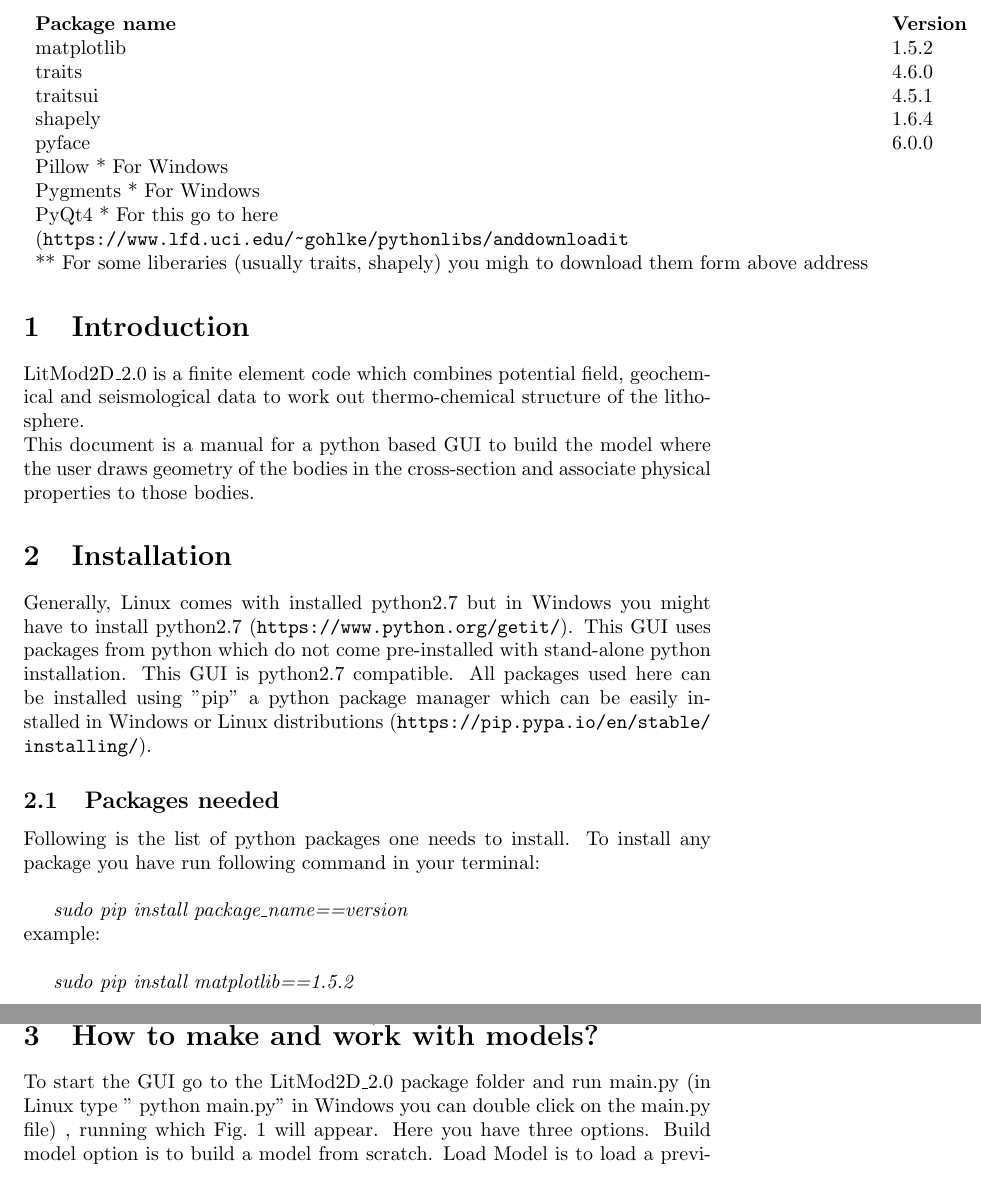
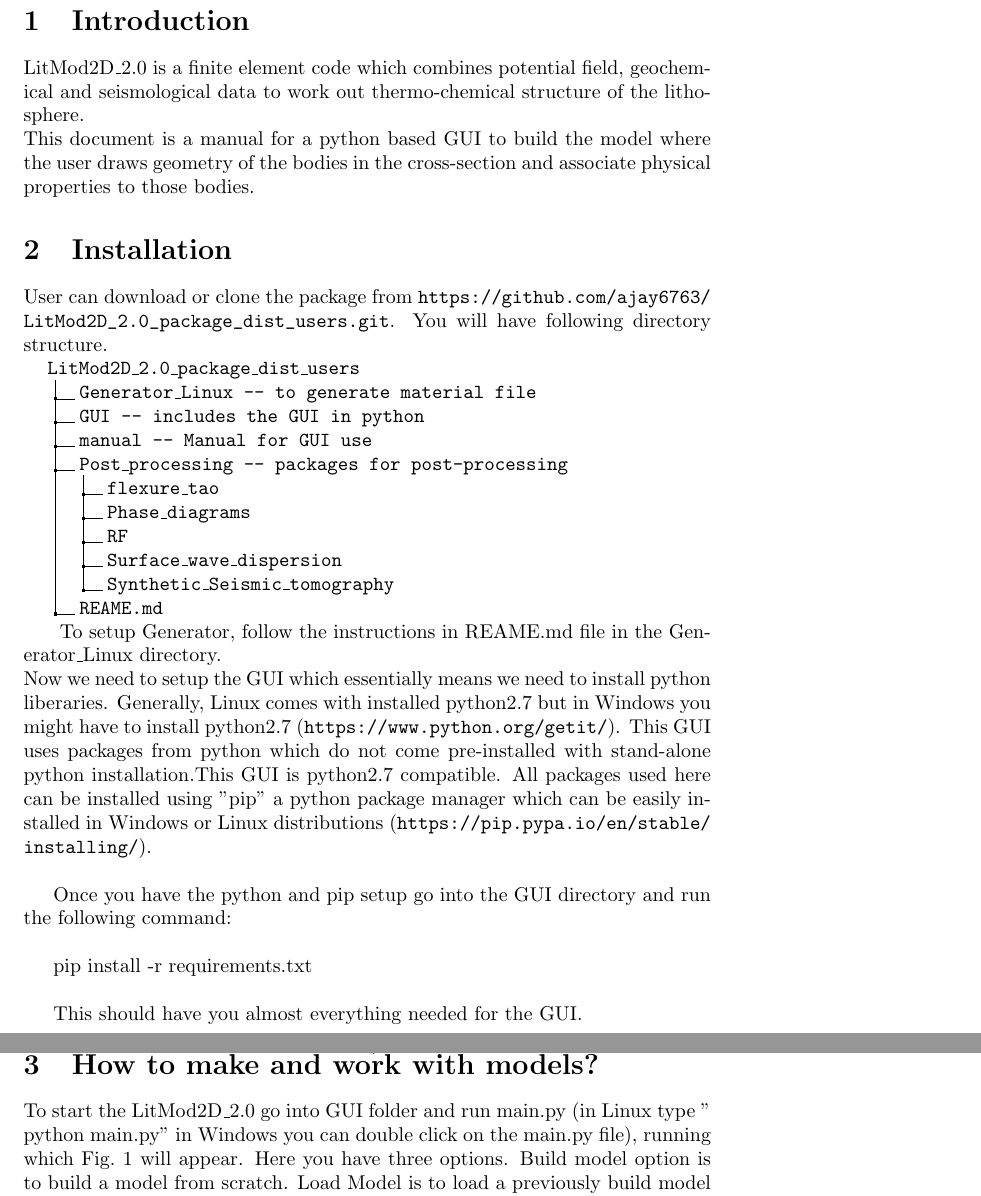
Before and after one commit to ajay6763/LitMod2D_2.0_package_dist_users, a LaTeX document (manual/LitMod_GUI_manual.tex): two parts of pages 2 and 3 of 11, joined at a grey line, cut at the place of the change. Compiled offline with pdfLaTeX.

Commit message:
udated the manual

```diff
--- a/manual/LitMod_GUI_manual.tex
+++ b/manual/LitMod_GUI_manual.tex
@@ -8,6 +8,7 @@
 \usepackage{rotating}
 \usepackage[]{authblk}
 \usepackage{url}
+\usepackage{dirtree}
 
 \title{LitMod2D\_2.0 python GUI manual}
 \author[1]{Ajay Kumar \thanks{SUBITOP (http://www.subitop.eu/home/)}}
@@ -32,36 +33,64 @@ LitMod2D\_2.0 is a finite element code which combines potential field, geochemic
 This document is a manual for a python based GUI to build the model where the user draws geometry of the bodies in the cross-section and associate physical properties to those bodies.
 
 \section{Installation}
-Generally, Linux comes with installed python2.7 but in Windows you might have to install python2.7 (\url{https://www.python.org/getit/}).
-This GUI uses packages from python which do not come pre-installed with stand-alone python installation. This GUI is python2.7 compatible. All packages used here can be installed using "pip" a python package manager which can be easily installed in Windows or Linux distributions (\url{https://pip.pypa.io/en/stable/installing/}).
+User can download or clone the package from \url{https://github.com/ajay6763/LitMod2D_2.0_package_dist_users.git}. You will have following directory structure.
 
-\subsection{Packages needed}
-Following is the list of python packages one needs to install. To install any package you have run following command in your terminal: \\
+\dirtree{%
+.1 LitMod2D\_2.0\_package\_dist\_users.
+.2 Generator\_Linux -- to generate material file.
+.2 GUI -- includes the GUI in python.
+.2 manual -- Manual for GUI use.
+.2 Post\_processing -- packages for post-processing.
+.3 flexure\_tao.
+.3 Phase\_diagrams.
+.3 RF.
+.3 Surface\_wave\_dispersion.
+.3 Synthetic\_Seismic\_tomography.
+.2 REAME.md.
+}
 
-\textit{sudo pip install {package\_name}=={version}} \\
-example: \\
+\
+To setup Generator, follow the instructions in REAME.md file in the Generator\_Linux directory.\\
+Now we need to setup the GUI which essentially means we need to install python liberaries. Generally, Linux comes with installed python2.7 but in Windows you might have to install python2.7 (\url{https://www.python.org/getit/}).
+This GUI uses packages from python which do not come pre-installed with stand-alone python installation.This GUI is python2.7 compatible. All packages used here can be installed using "pip" a python package manager which can be easily installed in Windows or Linux distributions (\url{https://pip.pypa.io/en/stable/installing/}).\\
 
-\textit{sudo pip install matplotlib==1.5.2}
-\vspace{20pt}
-\begin{table}[]
-\begin{tabular}{ll}
-\textbf{Package name} &   \textbf{Version}\\
-matplotlib	 & 	1.5.2  \\
-traits		 &	4.6.0  \\
-traitsui	 &	4.5.1  \\
-shapely		 &	1.6.4  \\
-pyface		 &	6.0.0  \\
-Pillow      * For Windows \\
-Pygments    * For Windows \\
-PyQt4  * For this go to here\\
- (\url{https://www.lfd.uci.edu/~gohlke/pythonlibs/ and download it}\\
+Once you have the python and pip setup go into the GUI directory and run the following command: \\
 
-** For some liberaries (usually traits, shapely) you migh to download them form above address
+pip install -r requirements.txt\\
+
+This should have you almost everything needed for the GUI.\\
 
 
- &
-\end{tabular}
-\end{table}
+
+
+
+%\subsection{Packages needed}
+%Following is the list of python packages one needs to install. To install any package you have run following command in your terminal: \\
+
+%\textit{sudo pip install {package\_name}=={version}} \\
+%example: \\
+
+%\textit{sudo pip install matplotlib==1.5.2}
+%\vspace{20pt}
+%\begin{table}[]
+%\begin{tabular}{ll}
+%\textbf{Package name} &   \textbf{Version}\\
+%matplotlib	 & 	1.5.2  \\
+%traits		 &	4.6.0  \\
+%traitsui	 &	4.5.1  \\
+%shapely		 &	1.6.4  \\
+%pyface		 &	6.0.0  \\
+%Pillow      * For Windows \\
+%Pygments    * For Windows \\
+%PyQt4  * For this go to here\\
+% (\url{https://www.lfd.uci.edu/~gohlke/pythonlibs/ and download it}\\
+
+%** For some liberaries (usually traits, shapely) you migh to download them form above address
+
+
+% &
+%\end{tabular}
+%\end{table}
 
 %\begin{itemize}
 %\item \textbf{Matplotlib}:Matplotlib is a plotting library in python. It needs other packages as well. To take care of everything you only have to do following:
@@ -96,7 +125,7 @@ PyQt4  * For this go to here\\
 %\end{itemize}
 \vspace{50pt}
 \section{How to make and work with models?}
-To start the GUI go to the LitMod2D\_2.0 package folder and run main.py (in Linux type " python main.py" in Windows you can double click on the main.py file) , running which Fig.~\ref{welcome} will appear. Here you have three options. Build model option is to build a model from scratch. Load Model is to load a previously build model and the last option is about help.\\
+To start the LitMod2D\_2.0 go into GUI folder and run main.py (in Linux type " python main.py" in Windows you can double click on the main.py file), running which Fig.~\ref{welcome} will appear. Here you have three options. Build model option is to build a model from scratch. Load Model is to load a previously build model and the last option is about help.\\
 **Note: In dialog boxes, put your mouse in a field and additional information will appear.
 \begin{figure}
 \centering \includegraphics[width=10pc,angle=-90]{./welcome.eps}
```
Also changed, not shown: GUI/requirements.txt (added, +22 -0 lines), manual/LitMod_GUI_manual.pdf, 5 other files.
